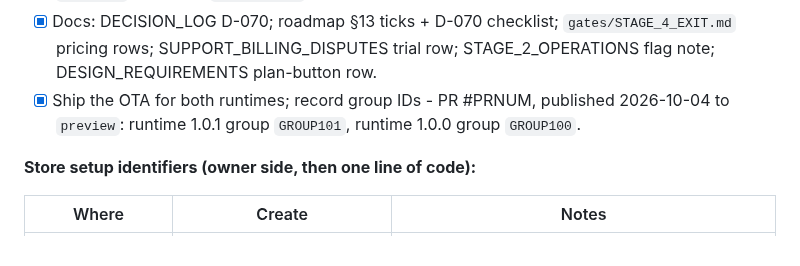
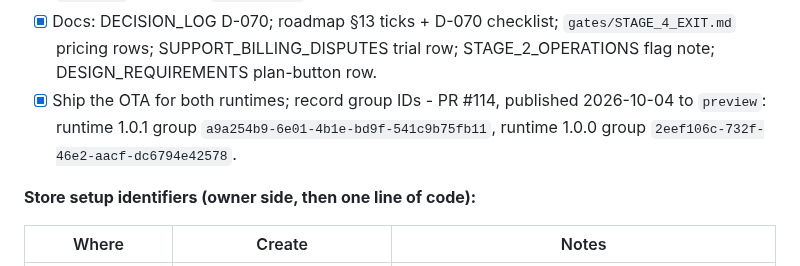
Before and after one commit to aizquier97-hub/Project-Bookmarkt, a Markdown page: docs/STAGE_4_BUILD_PLAN.md, the part around the change. Drawn GitHub-style.

```diff
--- a/docs/STAGE_4_BUILD_PLAN.md
+++ b/docs/STAGE_4_BUILD_PLAN.md
@@ -562,9 +562,9 @@ policy flag, not deleted.
 - [x] Docs: DECISION_LOG D-070; roadmap §13 ticks + D-070 checklist;
       `gates/STAGE_4_EXIT.md` pricing rows; SUPPORT_BILLING_DISPUTES trial
       row; STAGE_2_OPERATIONS flag note; DESIGN_REQUIREMENTS plan-button row.
-- [x] Ship the OTA for both runtimes; record group IDs - PR #PRNUM, published
-      2026-10-04 to `preview`: runtime 1.0.1 group `GROUP101`, runtime 1.0.0
-      group `GROUP100`.
+- [x] Ship the OTA for both runtimes; record group IDs - PR #114, published
+      2026-10-04 to `preview`: runtime 1.0.1 group `a9a254b9-6e01-4b1e-bd9f-541c9b75fb11`, runtime 1.0.0
+      group `2eef106c-732f-46e2-aacf-dc6794e42578`.
 
 **Store setup identifiers (owner side, then one line of code):**
 
```
Also changed, not shown: docs/DECISION_LOG.md (+1 -1 lines), docs/PRODUCT_ROADMAP.md (+3 -3 lines).
